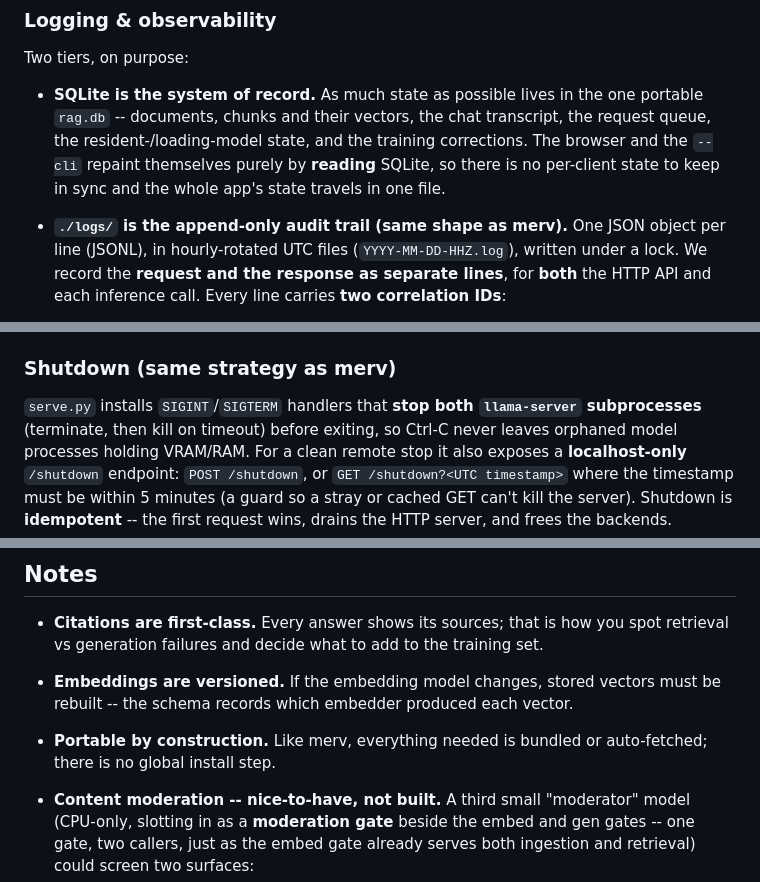
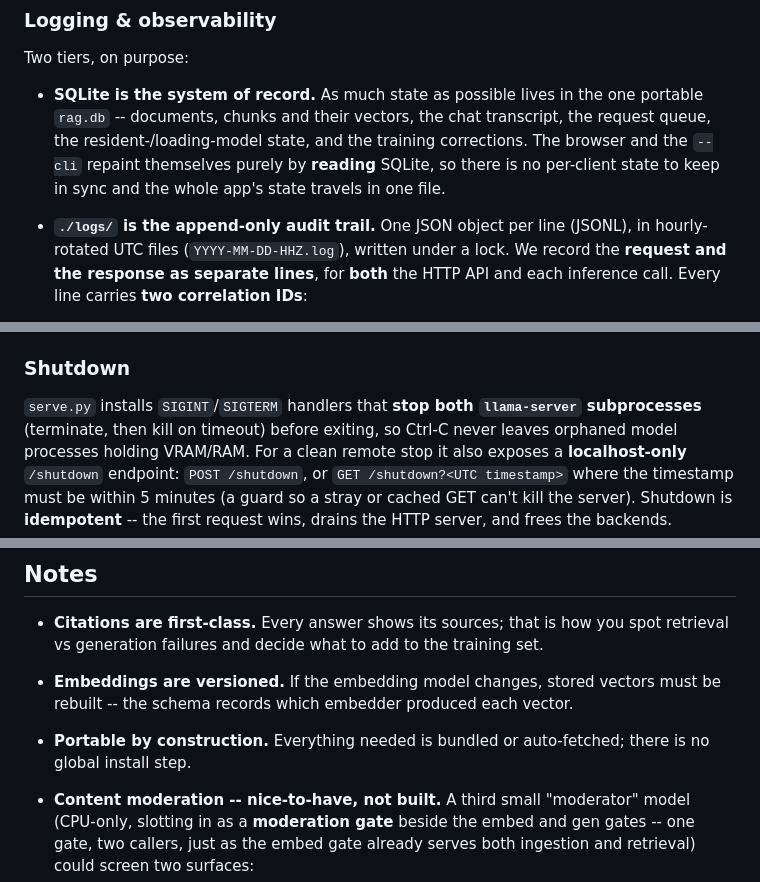
Before and after one commit to CarlFreeAiEngineer/slm-rag, a Markdown page: README.md, 3 parts joined by grey strips. Rendered like a GitHub page.

```diff
--- a/README.md
+++ b/README.md
@@ -194,7 +192,7 @@ Two tiers, on purpose:
   browser and the `--cli` repaint themselves purely by **reading** SQLite, so there is
   no per-client state to keep in sync and the whole app's state travels in one file.
 
-- **`./logs/` is the append-only audit trail (same shape as merv).** One JSON object per
+- **`./logs/` is the append-only audit trail.** One JSON object per
   line (JSONL), in hourly-rotated UTC files (`YYYY-MM-DD-HHZ.log`), written under a lock.
   We record the **request and the response as separate lines**, for **both** the HTTP
   API and each inference call. Every line carries **two correlation IDs**:
@@ -222,7 +220,7 @@ Two tiers, on purpose:
   record and the raw `./logs/` blow-by-blow **cross-reference each other by the same
   ids**. Queryable truth in SQLite; full request/response bodies in `./logs/`.
 
-### Shutdown (same strategy as merv)
+### Shutdown
 
 `serve.py` installs `SIGINT`/`SIGTERM` handlers that **stop both `llama-server`
 subprocesses** (terminate, then kill on timeout) before exiting, so Ctrl-C never leaves
@@ -267,8 +265,8 @@ SQLite/sqlite-vec store (P1) and the text-extraction/chunking module (P2).
   retrieval vs generation failures and decide what to add to the training set.
 - **Embeddings are versioned.** If the embedding model changes, stored vectors must be
   rebuilt -- the schema records which embedder produced each vector.
-- **Portable by construction.** Like merv, everything needed is bundled or
-  auto-fetched; there is no global install step.
+- **Portable by construction.** Everything needed is bundled or auto-fetched; there is
+  no global install step.
 - **Content moderation -- nice-to-have, not built.** A third small "moderator" model
   (CPU-only, slotting in as a **moderation gate** beside the embed and gen gates -- one
   gate, two callers, just as the embed gate already serves both ingestion and retrieval)
```
Also changed, not shown: other parts of README.md (+26 -28 lines), PLAN.md (+2 -3 lines).
